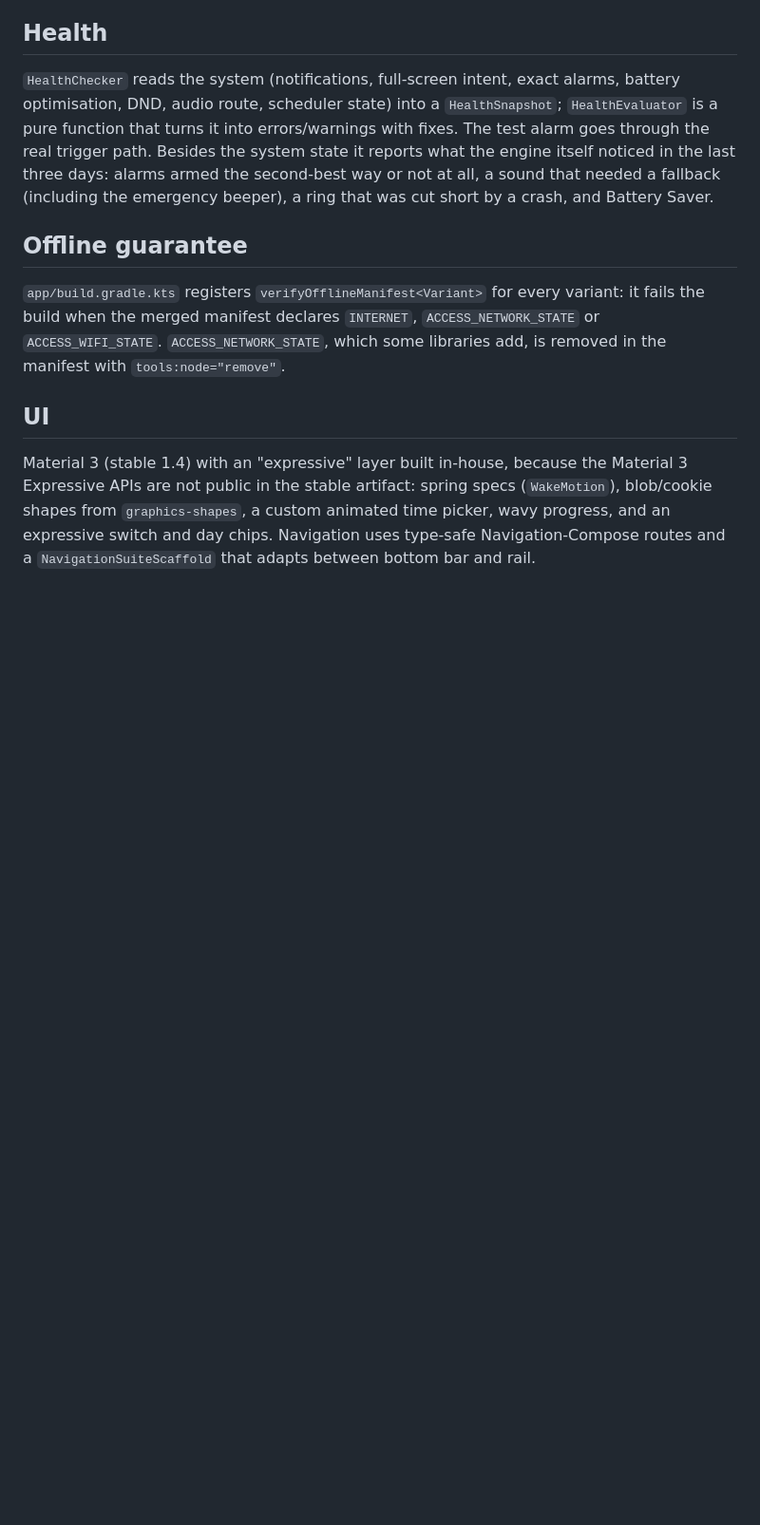
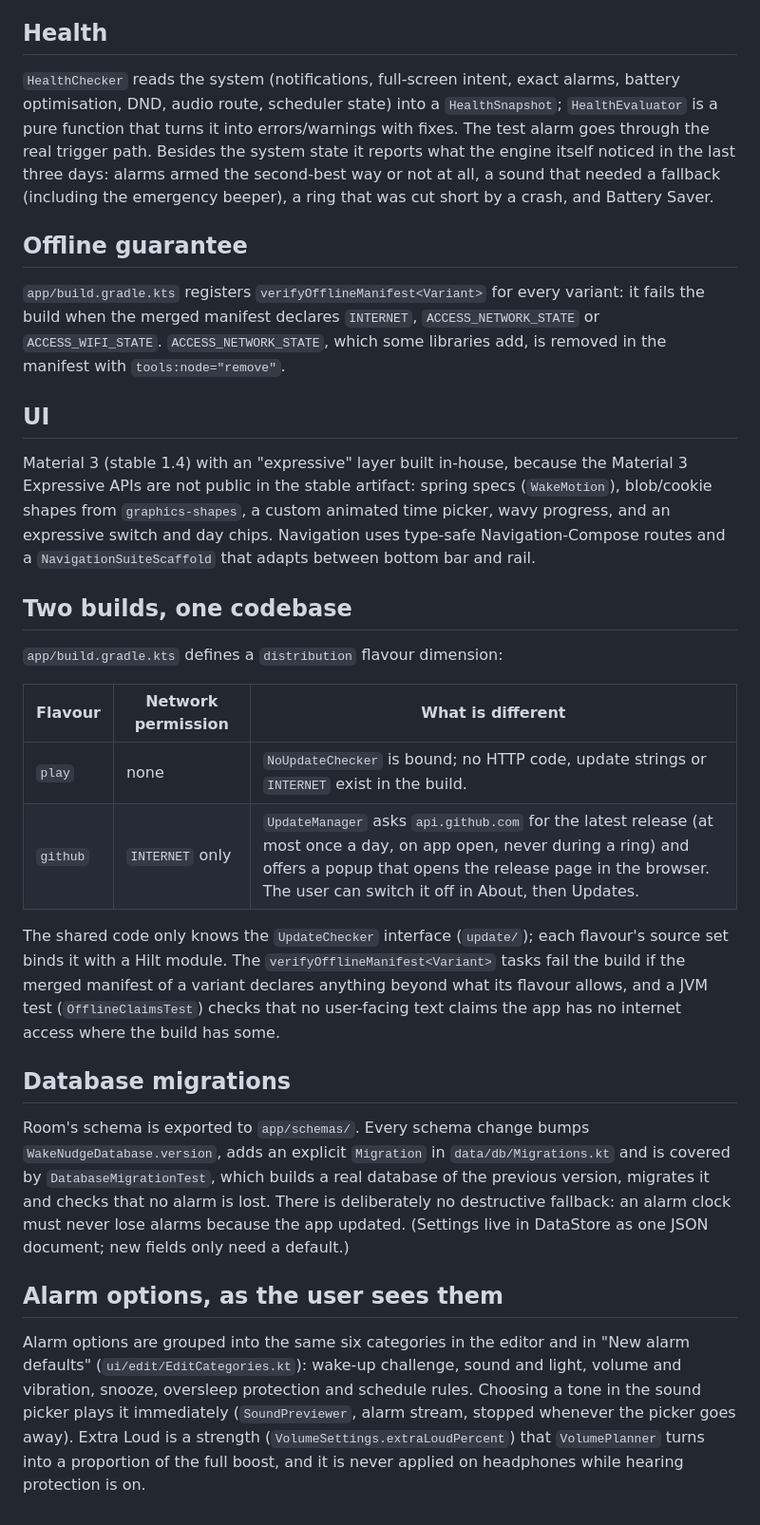
Before and after one commit to riyadmondol2006/WakeNudge, a Markdown page: docs/ARCHITECTURE.md, the part around the change. Shown at 95% size. GitHub-like rendering; blank space fills up the shorter version.

Commit message:
Architecture: flavours, update check, migrations, option categories

```diff
--- a/docs/ARCHITECTURE.md
+++ b/docs/ARCHITECTURE.md
@@ -178,3 +178,33 @@ Material 3 (stable 1.4) with an "expressive" layer built in-house, because the M
 in the stable artifact: spring specs (`WakeMotion`), blob/cookie shapes from `graphics-shapes`, a custom animated time
 picker, wavy progress, and an expressive switch and day chips. Navigation uses type-safe Navigation-Compose routes and a
 `NavigationSuiteScaffold` that adapts between bottom bar and rail.
+
+## Two builds, one codebase
+
+`app/build.gradle.kts` defines a `distribution` flavour dimension:
+
+| Flavour | Network permission | What is different |
+|---|---|---|
+| `play` | none | `NoUpdateChecker` is bound; no HTTP code, update strings or `INTERNET` exist in the build. |
+| `github` | `INTERNET` only | `UpdateManager` asks `api.github.com` for the latest release (at most once a day, on app open, never during a ring) and offers a popup that opens the release page in the browser. The user can switch it off in About, then Updates. |
+
+The shared code only knows the `UpdateChecker` interface (`update/`); each flavour's source set binds it with a Hilt
+module. The `verifyOfflineManifest<Variant>` tasks fail the build if the merged manifest of a variant declares anything
+beyond what its flavour allows, and a JVM test (`OfflineClaimsTest`) checks that no user-facing text claims the app has
+no internet access where the build has some.
+
+## Database migrations
+
+Room's schema is exported to `app/schemas/`. Every schema change bumps `WakeNudgeDatabase.version`, adds an explicit
+`Migration` in `data/db/Migrations.kt` and is covered by `DatabaseMigrationTest`, which builds a real database of the
+previous version, migrates it and checks that no alarm is lost. There is deliberately no destructive fallback:
+an alarm clock must never lose alarms because the app updated. (Settings live in DataStore as one JSON document; new
+fields only need a default.)
+
+## Alarm options, as the user sees them
+
+Alarm options are grouped into the same six categories in the editor and in "New alarm defaults"
+(`ui/edit/EditCategories.kt`): wake-up challenge, sound and light, volume and vibration, snooze, oversleep protection and
+schedule rules. Choosing a tone in the sound picker plays it immediately (`SoundPreviewer`, alarm stream, stopped
+whenever the picker goes away). Extra Loud is a strength (`VolumeSettings.extraLoudPercent`) that `VolumePlanner`
+turns into a proportion of the full boost, and it is never applied on headphones while hearing protection is on.
```
